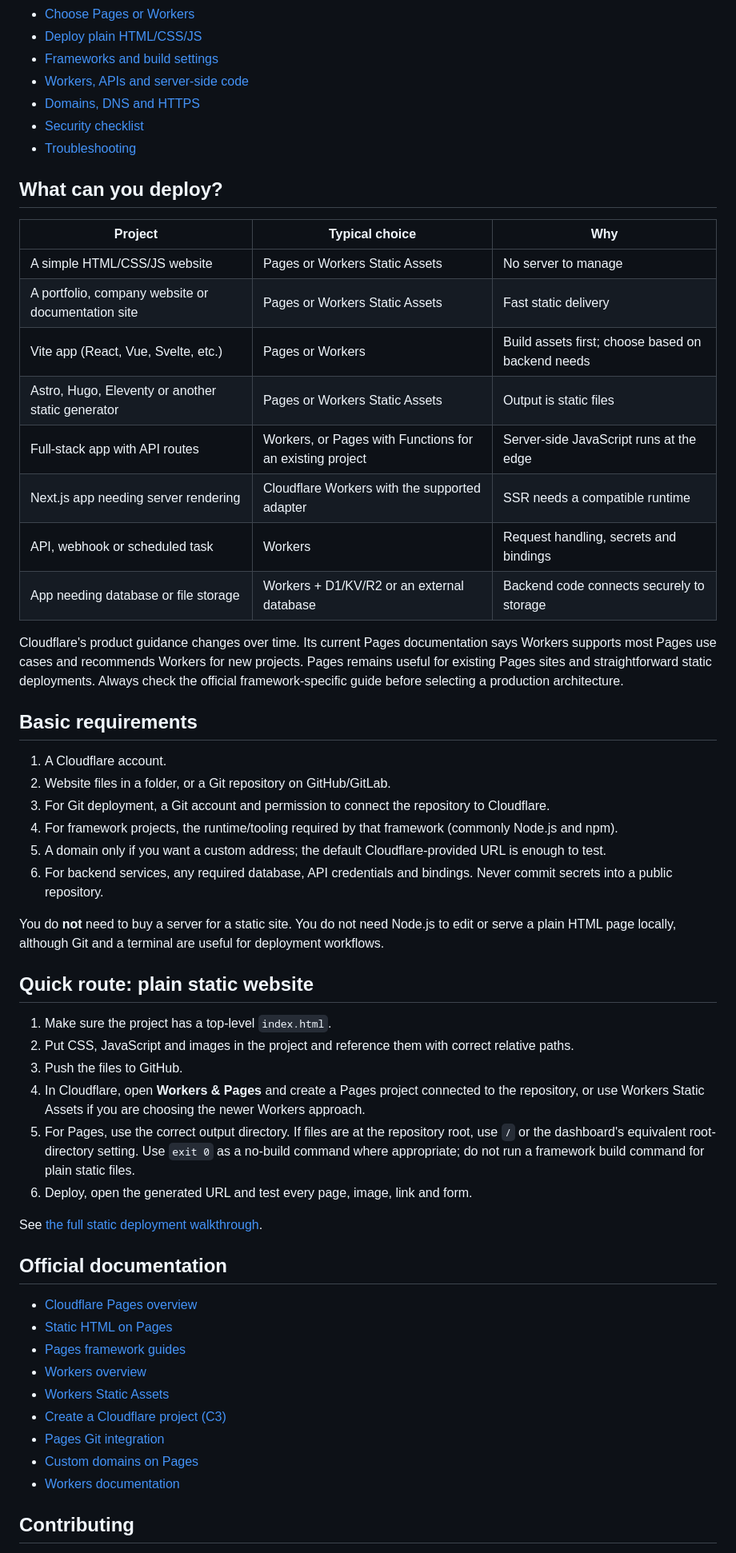
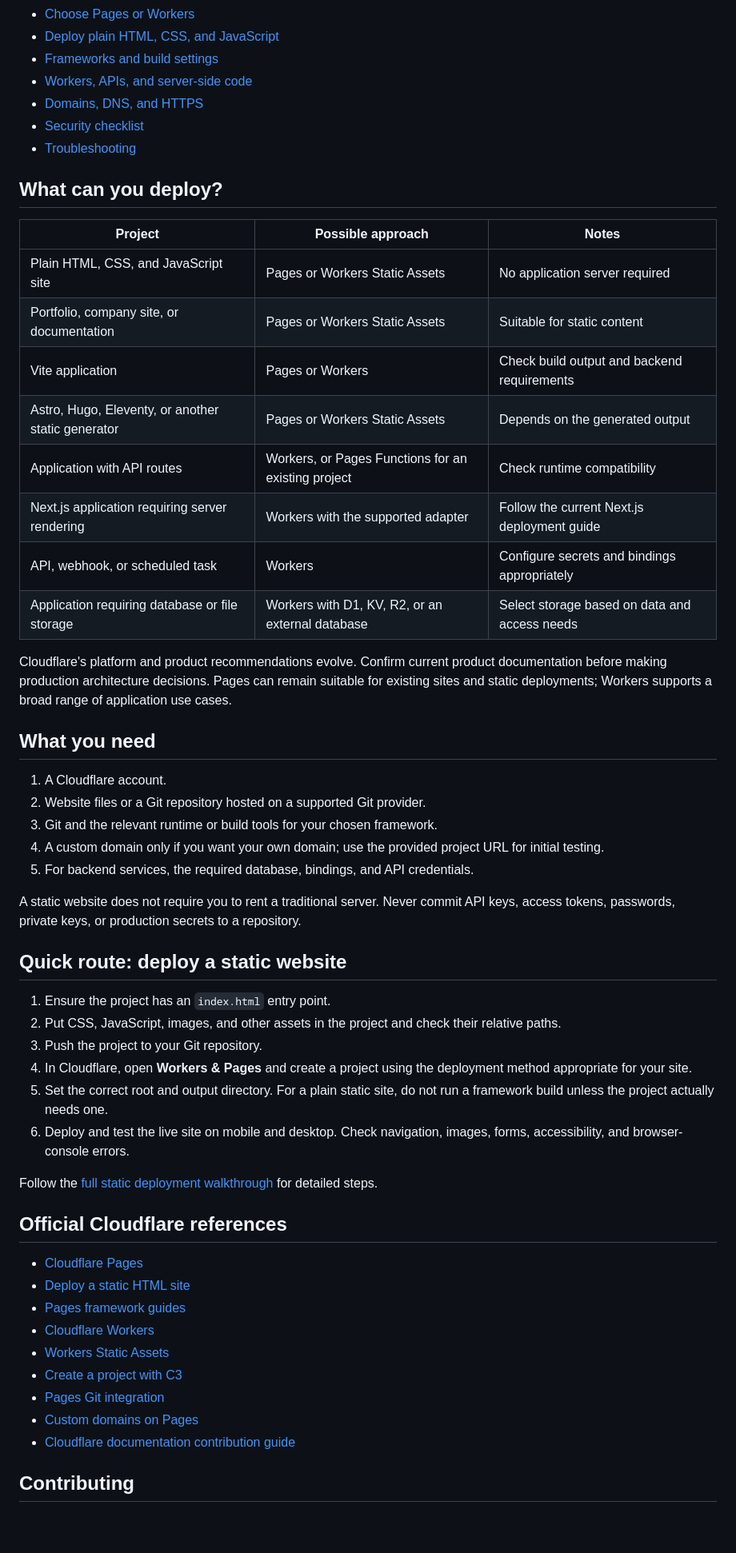
Before and after one commit to learninghub44/cloudflare-web-development-guide, a Markdown page: README.md, the part around one of its changes. Shown at 80% size. Rendered like a GitHub page; blank space fills up the shorter version.

Commit message:
docs: align README with CodeFamily branding

```diff
--- a/README.md
+++ b/README.md
@@ -12,59 +17,58 @@ A practical, beginner-friendly handbook for publishing websites and applications
 - [Choose Pages or Workers](docs/pages-vs-workers.md)
-- [Deploy plain HTML/CSS/JS](docs/static-html-deployment.md)
+- [Deploy plain HTML, CSS, and JavaScript](docs/static-html-deployment.md)
 - [Frameworks and build settings](docs/frameworks-and-build-settings.md)
-- [Workers, APIs and server-side code](docs/workers-and-apis.md)
-- [Domains, DNS and HTTPS](docs/domains-dns-https.md)
+- [Workers, APIs, and server-side code](docs/workers-and-apis.md)
+- [Domains, DNS, and HTTPS](docs/domains-dns-https.md)
 - [Security checklist](docs/security-checklist.md)
 - [Troubleshooting](docs/troubleshooting.md)
 
 ## What can you deploy?
 
-| Project | Typical choice | Why |
-|---|---|---|
-| A simple HTML/CSS/JS website | Pages or Workers Static Assets | No server to manage |
-| A portfolio, company website or documentation site | Pages or Workers Static Assets | Fast static delivery |
-| Vite app (React, Vue, Svelte, etc.) | Pages or Workers | Build assets first; choose based on backend needs |
-| Astro, Hugo, Eleventy or another static generator | Pages or Workers Static Assets | Output is static files |
-| Full-stack app with API routes | Workers, or Pages with Functions for an existing project | Server-side JavaScript runs at the edge |
-| Next.js app needing server rendering | Cloudflare Workers with the supported adapter | SSR needs a compatible runtime |
-| API, webhook or scheduled task | Workers | Request handling, secrets and bindings |
-| App needing database or file storage | Workers + D1/KV/R2 or an external database | Backend code connects securely to storage |
+| Project | Possible approach | Notes |
+| --- | --- | --- |
+| Plain HTML, CSS, and JavaScript site | Pages or Workers Static Assets | No application server required |
+| Portfolio, company site, or documentation | Pages or Workers Static Assets | Suitable for static content |
+| Vite application | Pages or Workers | Check build output and backend requirements |
+| Astro, Hugo, Eleventy, or another static generator | Pages or Workers Static Assets | Depends on the generated output |
+| Application with API routes | Workers, or Pages Functions for an existing project | Check runtime compatibility |
+| Next.js application requiring server rendering | Workers with the supported adapter | Follow the current Next.js deployment guide |
+| API, webhook, or scheduled task | Workers | Configure secrets and bindings appropriately |
+| Application requiring database or file storage | Workers with D1, KV, R2, or an external database | Select storage based on data and access needs |
 
-Cloudflare's product guidance changes over time. Its current Pages documentation says Workers supports most Pages use cases and recommends Workers for new projects. Pages remains useful for existing Pages sites and straightforward static deployments. Always check the official framework-specific guide before selecting a production architecture.
+Cloudflare's platform and product recommendations evolve. Confirm current product documentation before making production architecture decisions. Pages can remain suitable for existing sites and static deployments; Workers supports a broad range of application use cases.
 
-## Basic requirements
+## What you need
 
 1. A Cloudflare account.
-2. Website files in a folder, or a Git repository on GitHub/GitLab.
-3. For Git deployment, a Git account and permission to connect the repository to Cloudflare.
-4. For framework projects, the runtime/tooling required by that framework (commonly Node.js and npm).
-5. A domain only if you want a custom address; the default Cloudflare-provided URL is enough to test.
-6. For backend services, any required database, API credentials and bindings. Never commit secrets into a public repository.
+2. Website files or a Git repository hosted on a supported Git provider.
+3. Git and the relevant runtime or build tools for your chosen framework.
+4. A custom domain only if you want your own domain; use the provided project URL for initial testing.
+5. For backend services, the required database, bindings, and API credentials.
 
-You do **not** need to buy a server for a static site. You do not need Node.js to edit or serve a plain HTML page locally, although Git and a terminal are useful for deployment workflows.
+A static website does not require you to rent a traditional server. Never commit API keys, access tokens, passwords, private keys, or production secrets to a repository.
 
-## Quick route: plain static website
+## Quick route: deploy a static website
 
-1. Make sure the project has a top-level `index.html`.
-2. Put CSS, JavaScript and images in the project and reference them with correct relative paths.
-3. Push the files to GitHub.
-4. In Cloudflare, open **Workers & Pages** and create a Pages project connected to the repository, or use Workers Static Assets if you are choosing the newer Workers approach.
-5. For Pages, use the correct output directory. If files are at the repository root, use `/` or the dashboard's equivalent root-directory setting. Use `exit 0` as a no-build command where appropriate; do not run a framework build command for plain static files.
-6. Deploy, open the generated URL and test every page, image, link and form.
+1. Ensure the project has an `index.html` entry point.
+2. Put CSS, JavaScript, images, and other assets in the project and check their relative paths.
+3. Push the project to your Git repository.
+4. In Cloudflare, open **Workers & Pages** and create a project using the deployment method appropriate for your site.
+5. Set the correct root and output directory. For a plain static site, do not run a framework build unless the project actually needs one.
+6. Deploy and test the live site on mobile and desktop. Check navigation, images, forms, accessibility, and browser-console errors.
 
-See [the full static deployment walkthrough](docs/static-html-deployment.md).
+Follow the [full static deployment walkthrough](docs/static-html-deployment.md) for detailed steps.
 
-## Official documentation
+## Official Cloudflare references
 
-- [Cloudflare Pages overview](https://developers.cloudflare.com/pages/)
-- [Static HTML on Pages](https://developers.cloudflare.com/pages/framework-guides/deploy-anything/)
+- [Cloudflare Pages](https://developers.cloudflare.com/pages/)
+- [Deploy a static HTML site](https://developers.cloudflare.com/pages/framework-guides/deploy-anything/)
 - [Pages framework guides](https://developers.cloudflare.com/pages/framework-guides/)
-- [Workers overview](https://developers.cloudflare.com/workers/)
+- [Cloudflare Workers](https://developers.cloudflare.com/workers/)
 - [Workers Static Assets](https://developers.cloudflare.com/workers/static-assets/)
-- [Create a Cloudflare project (C3)](https://developers.cloudflare.com/pages/get-started/c3/)
+- [Create a project with C3](https://developers.cloudflare.com/pages/get-started/c3/)
 - [Pages Git integration](https://developers.cloudflare.com/pages/configuration/git-integration/)
 - [Custom domains on Pages](https://developers.cloudflare.com/pages/configuration/custom-domains/)
-- [Workers documentation](https://developers.cloudflare.com/workers/)
+- [Cloudflare documentation contribution guide](https://developers.cloudflare.com/style-guide/contributions/)
 
 ## Contributing
 
```
Also changed, not shown: other parts of README.md (+22 -9 lines).
